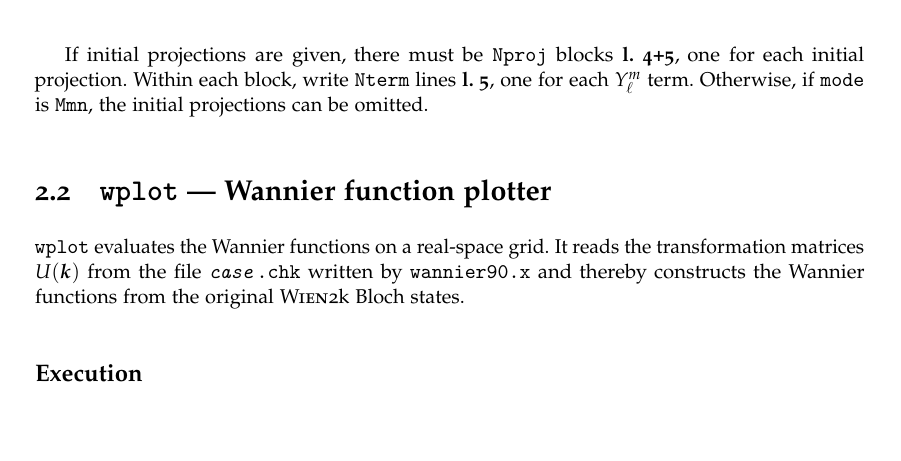
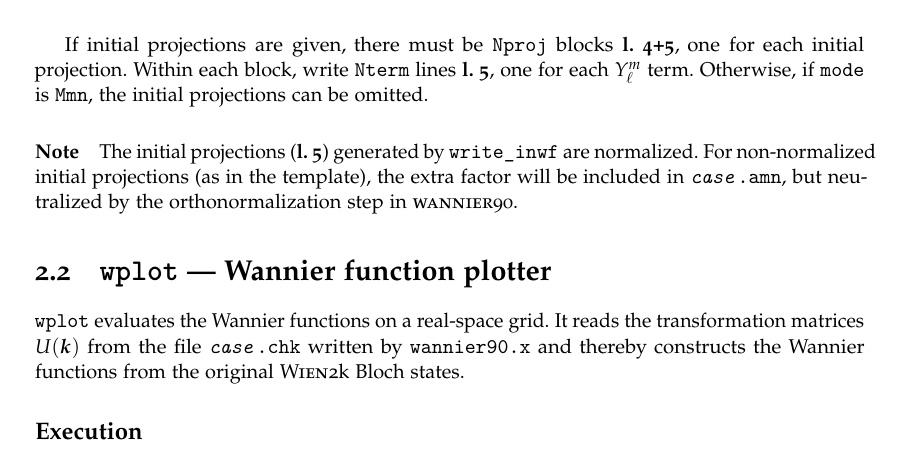
Before and after one commit to wien2wannier/wien2wannier, a LaTeX document (doc/wien2wannier_userguide.tex): part of page 15 of 23, cut so that both start at the same text, the shorter picture padded with empty space. The pictures show the PDF file doc/wien2wannier_userguide.pdf that the author committed with the source.

Commit message:
update case.inwf, UG: non-normalized initial projections
 * add comment on normalization of initial projections to UG

 * change coefficients in SRC_templates/case.inwf to 0/±1

```diff
--- a/doc/wien2wannier_userguide.tex
+++ b/doc/wien2wannier_userguide.tex
@@ -369,6 +369,12 @@ If initial projections are given, there must be \code{Nproj} blocks
 write \code{Nterm} lines \textbf{l.~5}, one for each $Y_\ell^m$ term.
 Otherwise, if \code{mode} is \code{Mmn}, the initial projections can
 be omitted.
+
+\paragraph{Note} The initial projections (\textbf{l.~5}) generated by
+\writeinwf are normalized.  For non-normalized initial projections (as
+in the template), the extra factor will be included in
+\file{\case.amn}, but neutralized by the orthonormalization step in
+\wannier.
 
 
 \ProgSec[Wannier function plotter]{wplot}
```
Also changed, not shown: doc/wien2wannier_userguide.pdf, doc/wien2wannier_userguide.tex (2 more changed lines), 1 other file.
